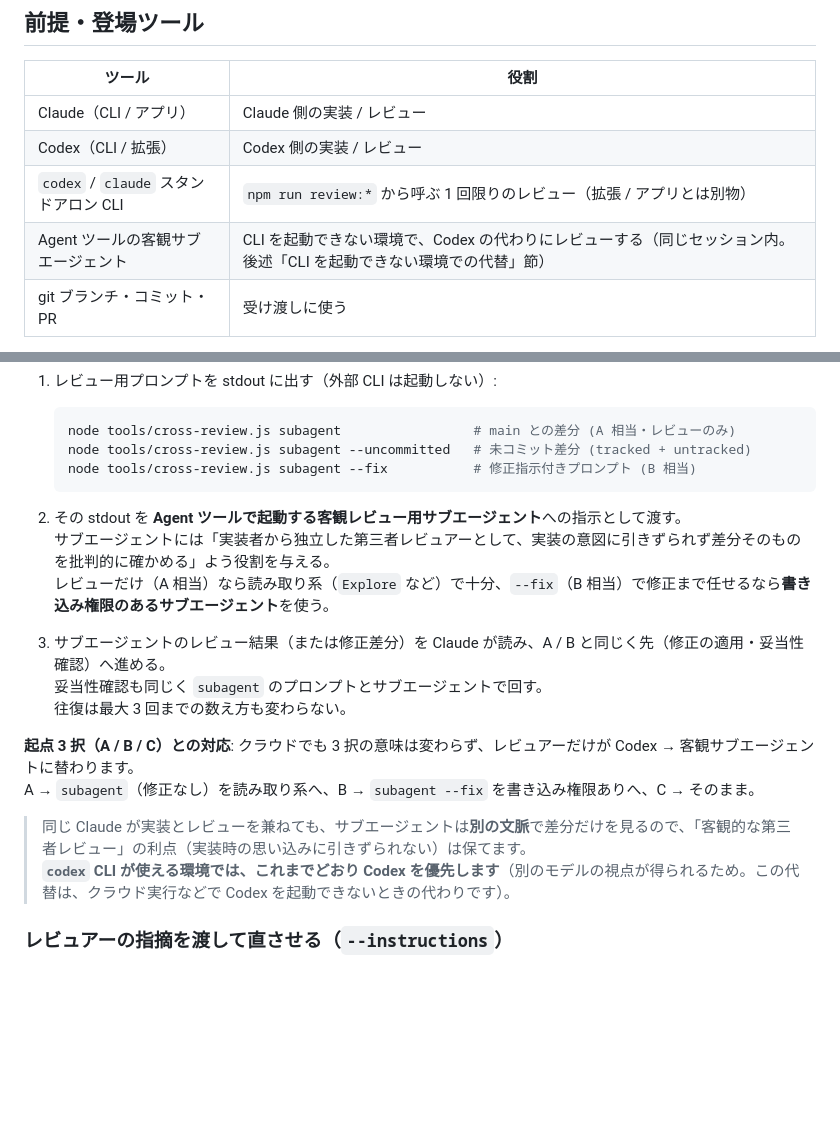
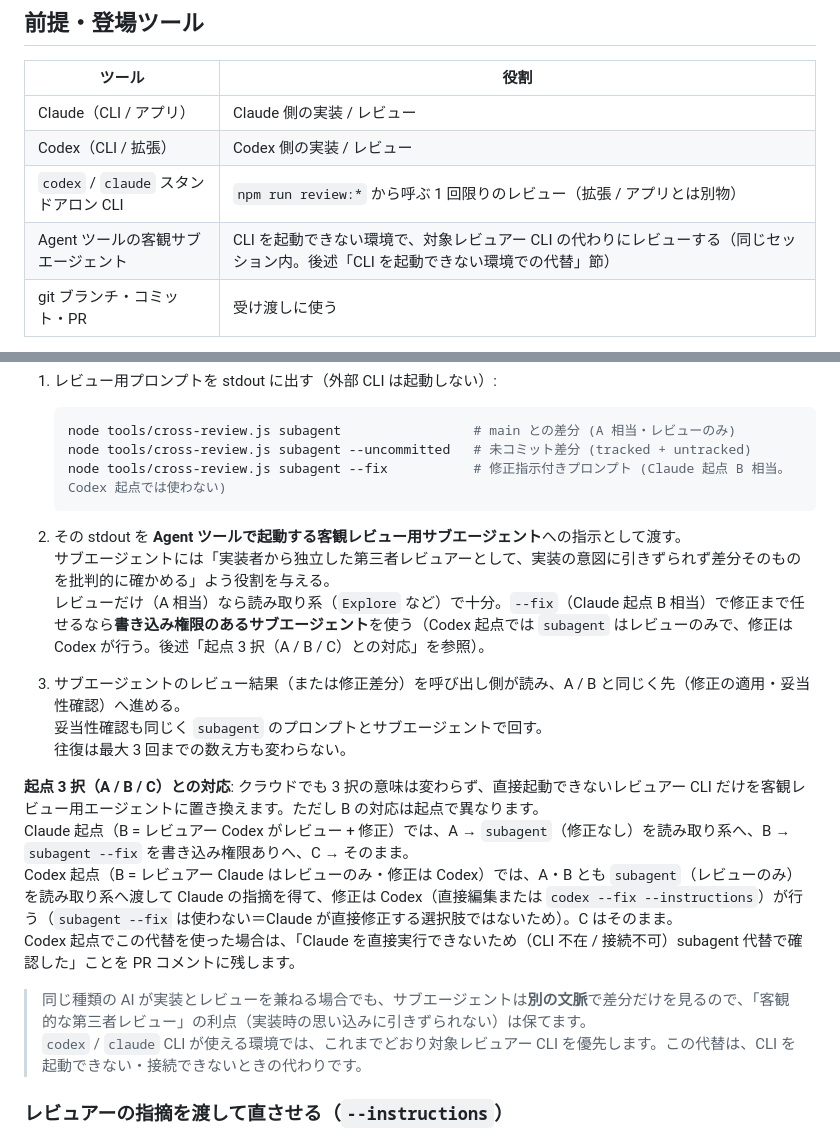
Before and after one commit to ktysne/agent-limit-checker, a Markdown page: docs/cross-review.md, 2 parts joined by grey strips. GitHub-like rendering; blank space fills up the shorter version.

````diff
--- a/docs/cross-review.md
+++ b/docs/cross-review.md
@@ -16,7 +16,7 @@ Claude と Codex を交互に使う相互レビューの運用ドキュメント
 | Claude（CLI / アプリ） | Claude 側の実装 / レビュー |
 | Codex（CLI / 拡張） | Codex 側の実装 / レビュー |
 | `codex` / `claude` スタンドアロン CLI | `npm run review:*` から呼ぶ 1 回限りのレビュー（拡張 / アプリとは別物） |
-| Agent ツールの客観サブエージェント | CLI を起動できない環境で、Codex の代わりにレビューする（同じセッション内。後述「CLI を起動できない環境での代替」節） |
+| Agent ツールの客観サブエージェント | CLI を起動できない環境で、対象レビュアー CLI の代わりにレビューする（同じセッション内。後述「CLI を起動できない環境での代替」節） |
 | git ブランチ・コミット・PR | 受け渡しに使う |
 
 CLI 経由（`npm run review:*`）で回すには `codex` / `claude` が PATH にあること。
@@ -107,21 +149,23 @@ Claude を**クラウドで実行**していると、手元の `codex` / `claude
    ```bash
    node tools/cross-review.js subagent                 # main との差分 (A 相当・レビューのみ)
    node tools/cross-review.js subagent --uncommitted   # 未コミット差分 (tracked + untracked)
-   node tools/cross-review.js subagent --fix           # 修正指示付きプロンプト (B 相当)
+   node tools/cross-review.js subagent --fix           # 修正指示付きプロンプト (Claude 起点 B 相当。Codex 起点では使わない)
    ```
 
 2. その stdout を **Agent ツールで起動する客観レビュー用サブエージェント**への指示として渡す。
    サブエージェントには「実装者から独立した第三者レビュアーとして、実装の意図に引きずられず差分そのものを批判的に確かめる」よう役割を与える。
-   レビューだけ（A 相当）なら読み取り系（`Explore` など）で十分、`--fix`（B 相当）で修正まで任せるなら**書き込み権限のあるサブエージェント**を使う。
-3. サブエージェントのレビュー結果（または修正差分）を Claude が読み、A / B と同じく先（修正の適用・妥当性確認）へ進める。
+   レビューだけ（A 相当）なら読み取り系（`Explore` など）で十分。`--fix`（Claude 起点 B 相当）で修正まで任せるなら**書き込み権限のあるサブエージェント**を使う（Codex 起点では `subagent` はレビューのみで、修正は Codex が行う。後述「起点 3 択（A / B / C）との対応」を参照）。
+3. サブエージェントのレビュー結果（または修正差分）を呼び出し側が読み、A / B と同じく先（修正の適用・妥当性確認）へ進める。
    妥当性確認も同じく `subagent` のプロンプトとサブエージェントで回す。
    往復は最大 3 回までの数え方も変わらない。
 
-**起点 3 択（A / B / C）との対応**: クラウドでも 3 択の意味は変わらず、レビュアーだけが Codex → 客観サブエージェントに替わります。
-A → `subagent`（修正なし）を読み取り系へ、B → `subagent --fix` を書き込み権限ありへ、C → そのまま。
+**起点 3 択（A / B / C）との対応**: クラウドでも 3 択の意味は変わらず、直接起動できないレビュアー CLI だけを客観レビュー用エージェントに置き換えます。ただし B の対応は起点で異なります。
+Claude 起点（B = レビュアー Codex がレビュー + 修正）では、A → `subagent`（修正なし）を読み取り系へ、B → `subagent --fix` を書き込み権限ありへ、C → そのまま。
+Codex 起点（B = レビュアー Claude はレビューのみ・修正は Codex）では、A・B とも `subagent`（レビューのみ）を読み取り系へ渡して Claude の指摘を得て、修正は Codex（直接編集または `codex --fix --instructions`）が行う（`subagent --fix` は使わない＝Claude が直接修正する選択肢ではないため）。C はそのまま。
+Codex 起点でこの代替を使った場合は、「Claude を直接実行できないため（CLI 不在 / 接続不可）subagent 代替で確認した」ことを PR コメントに残します。
 
-> 同じ Claude が実装とレビューを兼ねても、サブエージェントは**別の文脈**で差分だけを見るので、「客観的な第三者レビュー」の利点（実装時の思い込みに引きずられない）は保てます。
-> **`codex` CLI が使える環境では、これまでどおり Codex を優先します**（別のモデルの視点が得られるため。この代替は、クラウド実行などで Codex を起動できないときの代わりです）。
+> 同じ種類の AI が実装とレビューを兼ねる場合でも、サブエージェントは**別の文脈**で差分だけを見るので、「客観的な第三者レビュー」の利点（実装時の思い込みに引きずられない）は保てます。
+> `codex` / `claude` CLI が使える環境では、これまでどおり対象レビュアー CLI を優先します。この代替は、CLI を起動できない・接続できないときの代わりです。
 
 ### レビュアーの指摘を渡して直させる（`--instructions`）
 
````
Also changed, not shown: other parts of docs/cross-review.md (+50 -8 lines).
